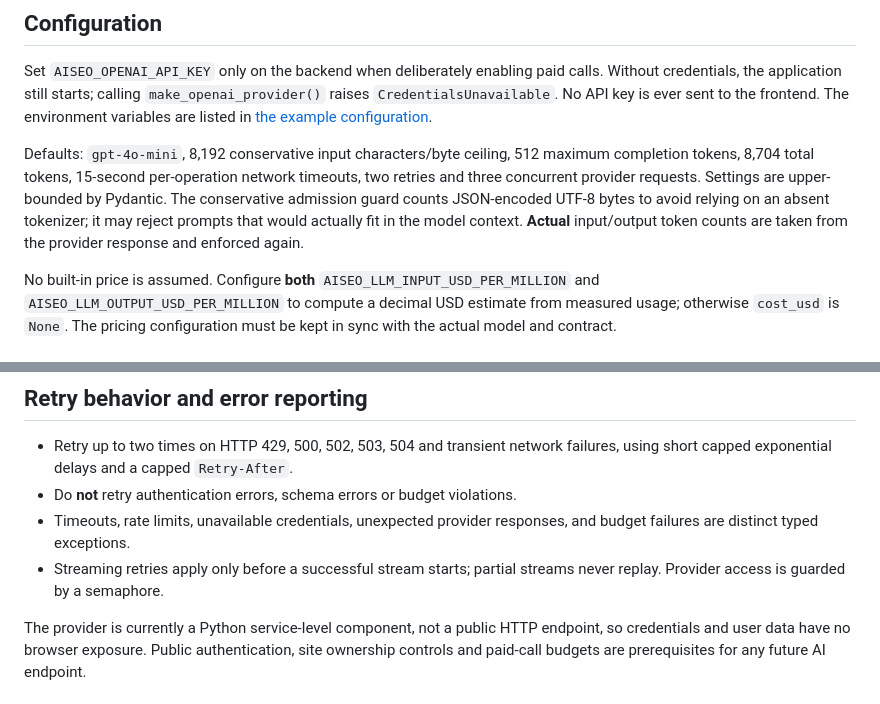
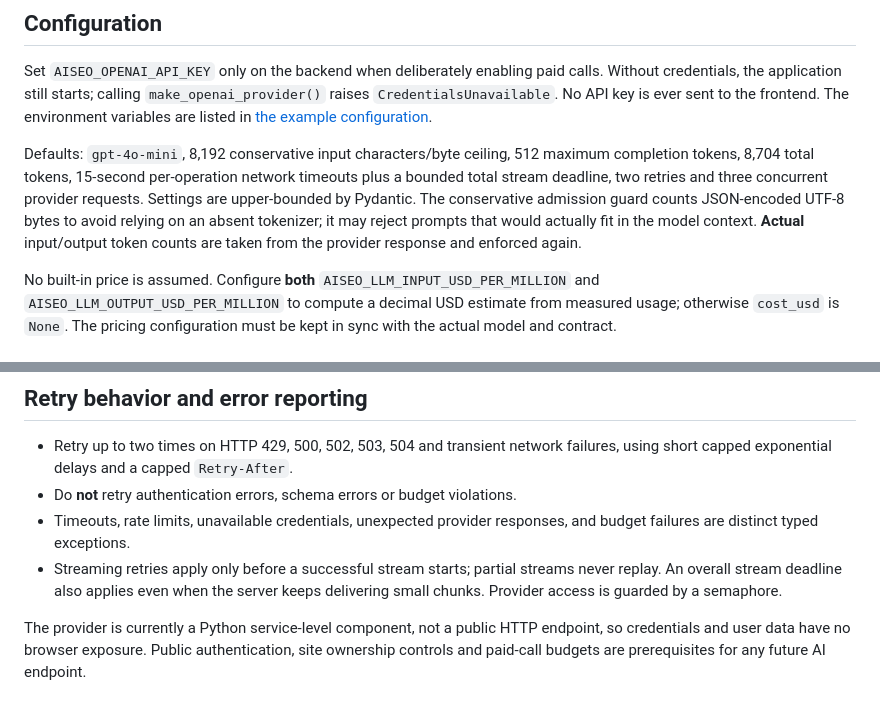
Before and after one commit to bharathuma/aiseoonline, a Markdown page: docs/llm-provider.md, 2 parts joined by grey strips. Drawn GitHub-style.

Commit message:
docs(ai): describe total streaming deadline alongside idle-read timeout

```diff
--- a/docs/llm-provider.md
+++ b/docs/llm-provider.md
@@ -15,7 +15,7 @@ LangChain and LangGraph are deliberately **not** required by the low-level HTTP
 
 Set `AISEO_OPENAI_API_KEY` only on the backend when deliberately enabling paid calls. Without credentials, the application still starts; calling `make_openai_provider()` raises `CredentialsUnavailable`. No API key is ever sent to the frontend. The environment variables are listed in [the example configuration](../.env.example).
 
-Defaults: `gpt-4o-mini`, 8,192 conservative input characters/byte ceiling, 512 maximum completion tokens, 8,704 total tokens, 15-second per-operation network timeouts, two retries and three concurrent provider requests. Settings are upper-bounded by Pydantic. The conservative admission guard counts JSON-encoded UTF-8 bytes to avoid relying on an absent tokenizer; it may reject prompts that would actually fit in the model context. **Actual** input/output token counts are taken from the provider response and enforced again.
+Defaults: `gpt-4o-mini`, 8,192 conservative input characters/byte ceiling, 512 maximum completion tokens, 8,704 total tokens, 15-second per-operation network timeouts plus a bounded total stream deadline, two retries and three concurrent provider requests. Settings are upper-bounded by Pydantic. The conservative admission guard counts JSON-encoded UTF-8 bytes to avoid relying on an absent tokenizer; it may reject prompts that would actually fit in the model context. **Actual** input/output token counts are taken from the provider response and enforced again.
 
 No built-in price is assumed. Configure **both** `AISEO_LLM_INPUT_USD_PER_MILLION` and `AISEO_LLM_OUTPUT_USD_PER_MILLION` to compute a decimal USD estimate from measured usage; otherwise `cost_usd` is `None`. The pricing configuration must be kept in sync with the actual model and contract.
 
@@ -88,7 +88,7 @@ The API client does not follow HTTP redirects, makes requests to the fixed OpenA
 - Retry up to two times on HTTP 429, 500, 502, 503, 504 and transient network failures, using short capped exponential delays and a capped `Retry-After`.
 - Do **not** retry authentication errors, schema errors or budget violations.
 - Timeouts, rate limits, unavailable credentials, unexpected provider responses, and budget failures are distinct typed exceptions.
-- Streaming retries apply only before a successful stream starts; partial streams never replay. Provider access is guarded by a semaphore.
+- Streaming retries apply only before a successful stream starts; partial streams never replay. An overall stream deadline also applies even when the server keeps delivering small chunks. Provider access is guarded by a semaphore.
 
 The provider is currently a Python service-level component, not a public HTTP endpoint, so credentials and user data have no browser exposure. Public authentication, site ownership controls and paid-call budgets are prerequisites for any future AI endpoint.
 
```
